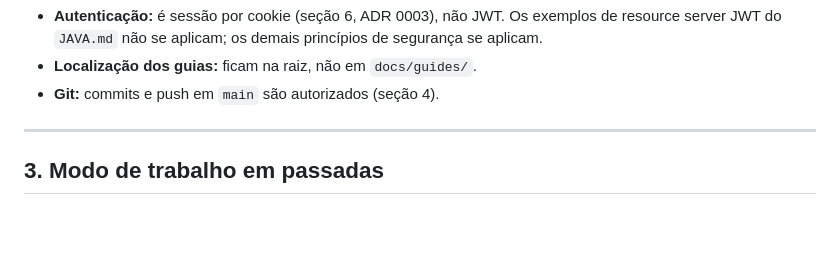
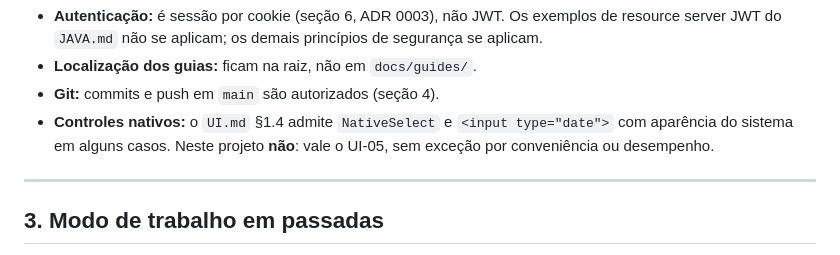
Before and after one commit to DanielFreitasDev/papinho, a Markdown page: PROMPT.md, the part around one of its changes. Drawn GitHub-style; blank space fills up the shorter version.

```diff
--- a/PROMPT.md
+++ b/PROMPT.md
@@ -64,6 +64,9 @@ Exceções explícitas aos guias:
   resource server JWT do `JAVA.md` não se aplicam; os demais princípios de segurança se aplicam.
 - **Localização dos guias:** ficam na raiz, não em `docs/guides/`.
 - **Git:** commits e push em `main` são autorizados (seção 4).
+- **Controles nativos:** o `UI.md` §1.4 admite `NativeSelect` e `<input type="date">`
+  com aparência do sistema em alguns casos. Neste projeto **não**: vale o UI-05, sem exceção
+  por conveniência ou desempenho.
 
 ---
 
```
Also changed, not shown: other parts of PROMPT.md (+41 -2 lines).
